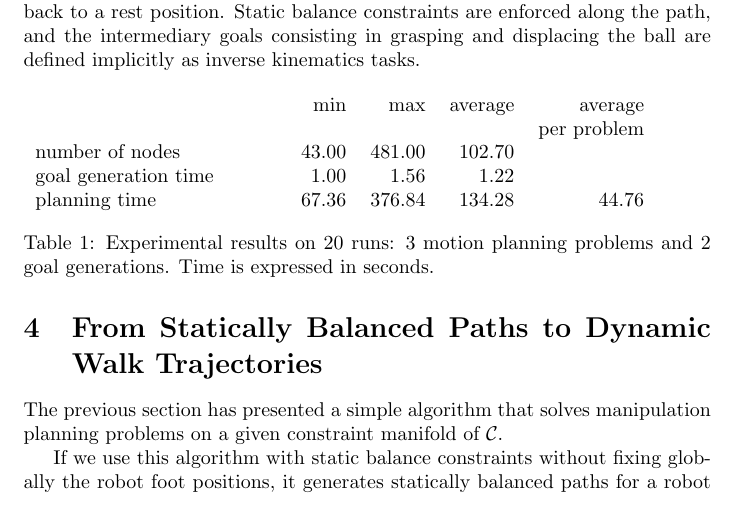
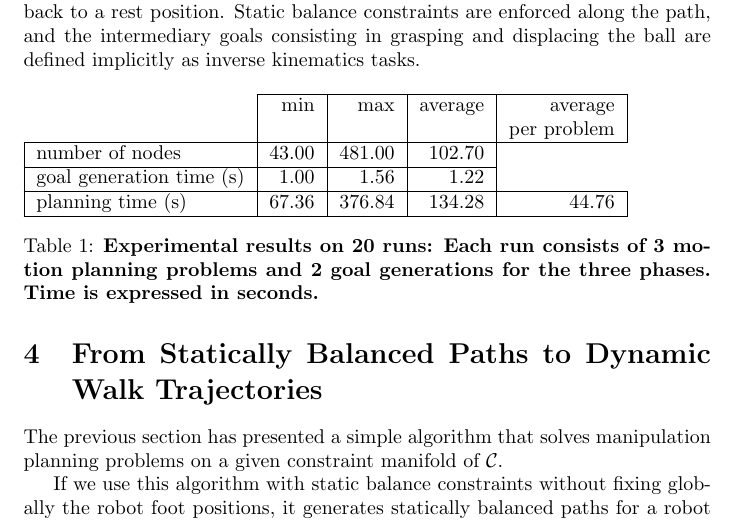
Before and after one commit to laas/12ijrr-ssc, a LaTeX paper (paper.tex): part of page 11 of 28, cut so that both start at the same text. Compiled offline with pdfLaTeX.

Commit message:
Respond to reviewer wrt table comment.

```diff
--- a/paper.tex
+++ b/paper.tex
@@ -666,14 +666,21 @@ Extension 1 presents a video of this motion after an optimization step.
 
 We have run this set of motion planning problems 20 times. The results are compiled in Table~\ref{table:reaching}.
 \begin{table}
-\begin{tabular}{lrrrr}
+\begin{tabular}{l|r|r|r|r|}
+\cline{2-5}
 & min & max & average & average \\
 &&&& per problem \\
-number of nodes & 43.00 & 481.00 & 102.70 \\
-goal generation time \hspace {1.cm} & 1.00 & 1.56 & 1.22\\
-planning time& 67.36 & 376.84 & 134.28 & 44.76\\
+\hline
+\multicolumn{1}{|l|}{number of nodes} & 43.00 & 481.00 & 102.70 \\
+\cline{1-4}
+\multicolumn{1}{|l|}{goal generation time (s)} & 1.00 & 1.56 & 1.22\\
+\hline
+\multicolumn{1}{|l|}{planning time (s)} & 67.36 & 376.84 & 134.28 & 44.76\\
+\hline
 \end{tabular}
-\caption {Experimental results on 20 runs: 3 motion planning problems and 2 goal generations. Time is expressed in seconds.}
+\caption {\textbf{Experimental results on 20 runs: Each run consists
+    of 3 motion planning problems and 2 goal generations for the three
+    phases. Time is expressed in seconds.}}
 \label{table:reaching}
 \end{table}
 
```
